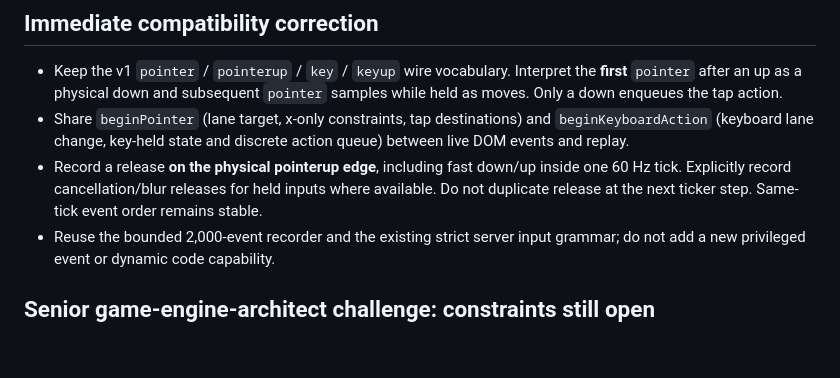
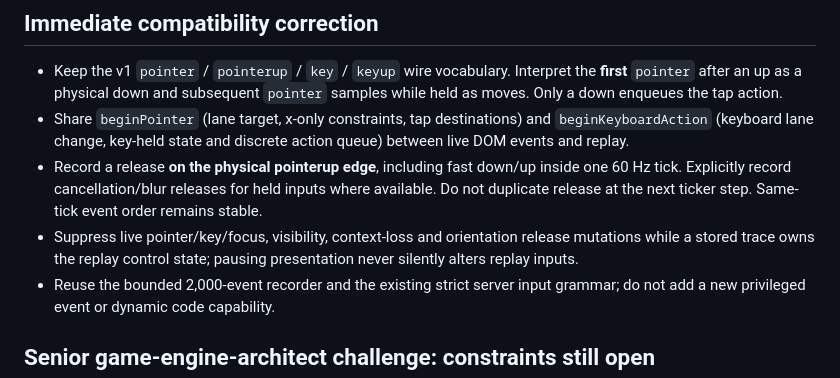
Before and after one commit to GavinDu/html5-game-generator, a Markdown page: docs/PLAYER_REPLAY_GESTURE_PARITY.md, the part around the change. Drawn GitHub-style; blank space fills up the shorter version.

Commit message:
docs(runtime): include replay isolation against live event interference

```diff
--- a/docs/PLAYER_REPLAY_GESTURE_PARITY.md
+++ b/docs/PLAYER_REPLAY_GESTURE_PARITY.md
@@ -11,6 +11,7 @@ The live WebGL canvas reports each physical pointerdown with `noteInput('pointer
 - Keep the v1 `pointer` / `pointerup` / `key` / `keyup` wire vocabulary. Interpret the **first** `pointer` after an up as a physical down and subsequent `pointer` samples while held as moves. Only a down enqueues the tap action.
 - Share `beginPointer` (lane target, x-only constraints, tap destinations) and `beginKeyboardAction` (keyboard lane change, key-held state and discrete action queue) between live DOM events and replay.
 - Record a release **on the physical pointerup edge**, including fast down/up inside one 60 Hz tick. Explicitly record cancellation/blur releases for held inputs where available. Do not duplicate release at the next ticker step. Same-tick event order remains stable.
+- Suppress live pointer/key/focus, visibility, context-loss and orientation release mutations while a stored trace owns the replay control state; pausing presentation never silently alters replay inputs.
 - Reuse the bounded 2,000-event recorder and the existing strict server input grammar; do not add a new privileged event or dynamic code capability.
 
 ## Senior game-engine-architect challenge: constraints still open
```
